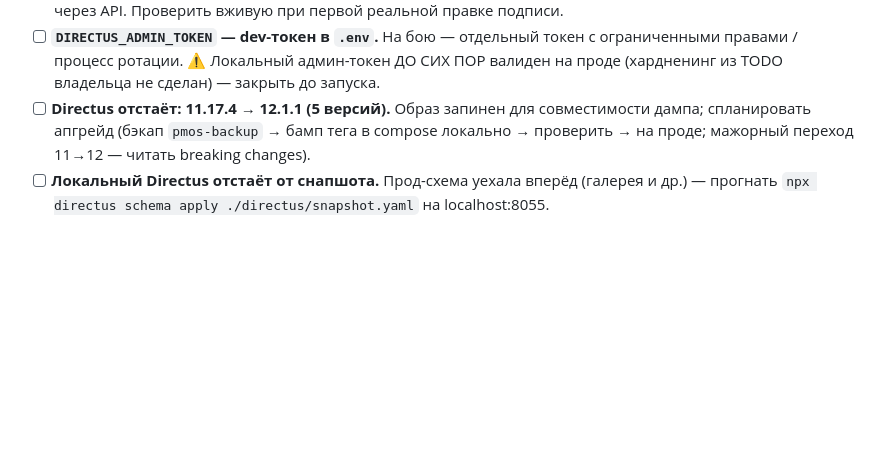
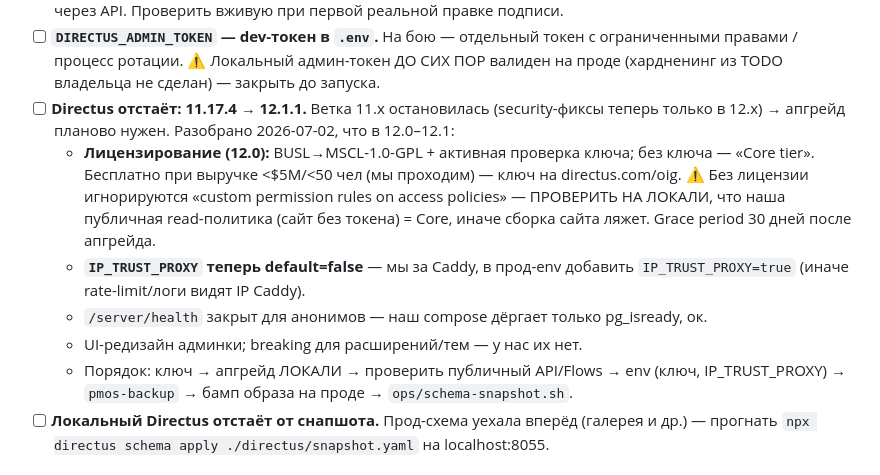
Before and after one commit to Destrifer/VANO3, a Markdown page: TECHDEBT.md, the part around the change. Rendered like a GitHub page; blank space fills up the shorter version.

Commit message:
docs(techdebt): разбор Directus 12 — лицензирование, IP_TRUST_PROXY, план апгрейда
Co-Authored-By: Claude Fable 5 <noreply@anthropic.com>

```diff
--- a/TECHDEBT.md
+++ b/TECHDEBT.md
@@ -117,10 +117,19 @@
 - [ ] **`DIRECTUS_ADMIN_TOKEN` — dev-токен в `.env`.** На бою — отдельный токен с
   ограниченными правами / процесс ротации. ⚠️ Локальный админ-токен ДО СИХ ПОР
   валиден на проде (хардненинг из TODO владельца не сделан) — закрыть до запуска.
-- [ ] **Directus отстаёт: 11.17.4 → 12.1.1 (5 версий).** Образ запинен для
-  совместимости дампа; спланировать апгрейд (бэкап `pmos-backup` → бамп тега в
-  compose локально → проверить → на проде; мажорный переход 11→12 — читать
-  breaking changes).
+- [ ] **Directus отстаёт: 11.17.4 → 12.1.1.** Ветка 11.x остановилась (security-фиксы
+  теперь только в 12.x) → апгрейд планово нужен. Разобрано 2026-07-02, что в 12.0–12.1:
+  - **Лицензирование (12.0):** BUSL→MSCL-1.0-GPL + активная проверка ключа; без ключа —
+    «Core tier». Бесплатно при выручке <$5M/<50 чел (мы проходим) — ключ на directus.com/oig.
+    ⚠️ Без лицензии игнорируются «custom permission rules on access policies» —
+    ПРОВЕРИТЬ НА ЛОКАЛИ, что наша публичная read-политика (сайт без токена) = Core,
+    иначе сборка сайта ляжет. Grace period 30 дней после апгрейда.
+  - **`IP_TRUST_PROXY` теперь default=false** — мы за Caddy, в прод-env добавить
+    `IP_TRUST_PROXY=true` (иначе rate-limit/логи видят IP Caddy).
+  - `/server/health` закрыт для анонимов — наш compose дёргает только pg_isready, ок.
+  - UI-редизайн админки; breaking для расширений/тем — у нас их нет.
+  - Порядок: ключ → апгрейд ЛОКАЛИ → проверить публичный API/Flows → env (ключ,
+    IP_TRUST_PROXY) → `pmos-backup` → бамп образа на проде → `ops/schema-snapshot.sh`.
 - [ ] **Локальный Directus отстаёт от снапшота.** Прод-схема уехала вперёд
   (галерея и др.) — прогнать `npx directus schema apply ./directus/snapshot.yaml`
   на localhost:8055.
```
